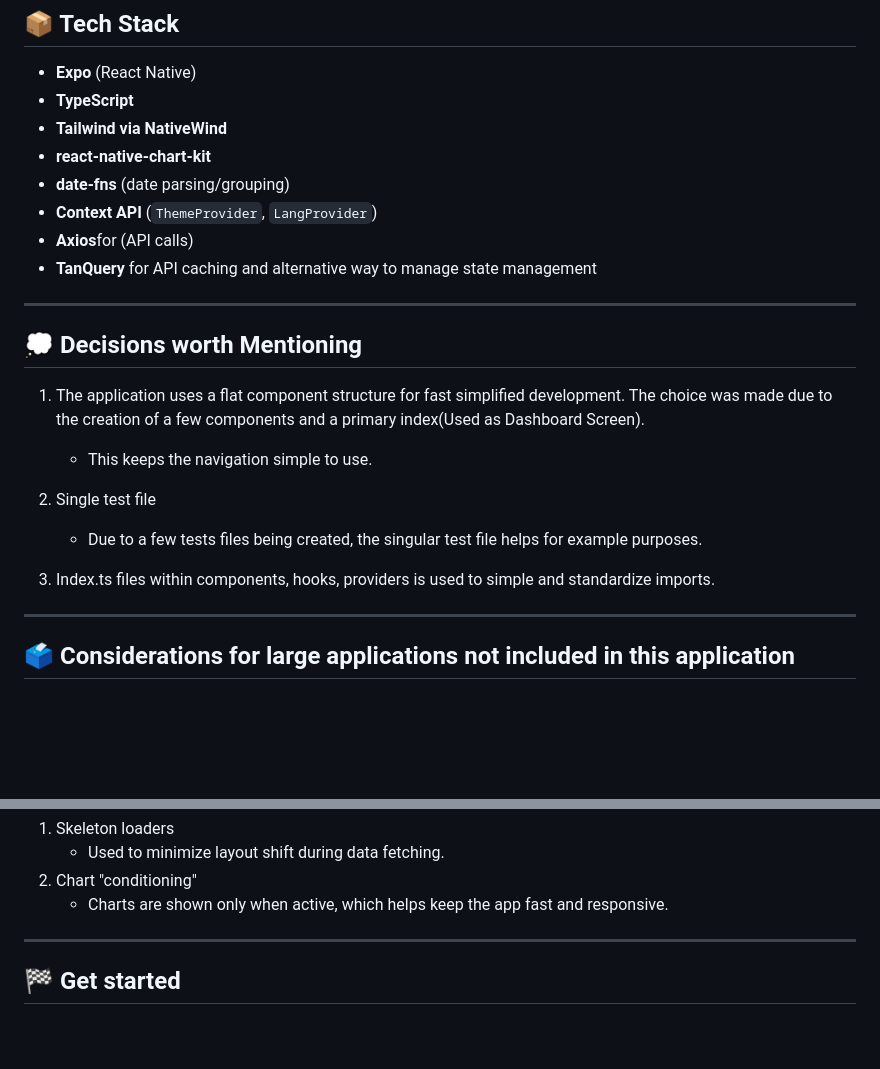
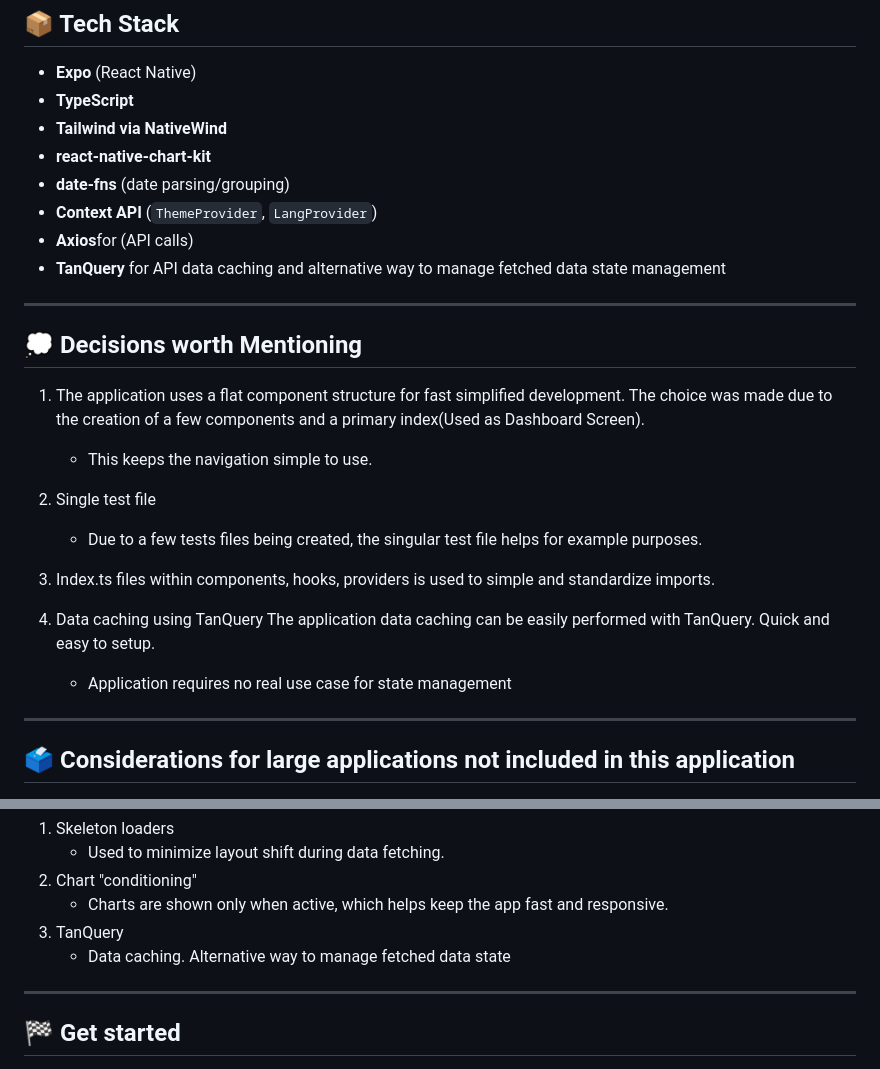
Before and after one commit to zanoxolomngadi/ufo-sightings-expo, a Markdown page: README.md, 2 parts joined by grey strips. GitHub-like rendering; blank space fills up the shorter version.

```diff
--- a/README.md
+++ b/README.md
@@ -18,7 +18,7 @@ A small mobile dashboard built with **React Native**, **Expo**, and **TypeScript
 - **date-fns** (date parsing/grouping)
 - **Context API** (`ThemeProvider`, `LangProvider`)
 - **Axios**for (API calls)
-- **TanQuery** for API caching and alternative way to manage state management
+- **TanQuery** for API data caching and alternative way to manage fetched data state management
 ---
 
 ## 💭 Decisions worth Mentioning
@@ -30,6 +30,10 @@ A small mobile dashboard built with **React Native**, **Expo**, and **TypeScript
     - Due to a few tests files being created, the singular test file helps for example purposes.
 
 3. Index.ts files within components, hooks, providers is used to simple and standardize imports.
+
+4. Data caching using TanQuery
+   The application data caching can be easily performed with TanQuery. Quick and easy to setup.
+   - Application requires no real use case for state management
 
 ----
 
@@ -59,6 +63,8 @@ A small mobile dashboard built with **React Native**, **Expo**, and **TypeScript
       -  Used to minimize layout shift during data fetching.
  2. Chart "conditioning"
       - Charts are shown only when active, which helps keep the app fast and responsive.
+ 3. TanQuery
+     - Data caching. Alternative way to manage fetched data state
 
 ---
 
```
